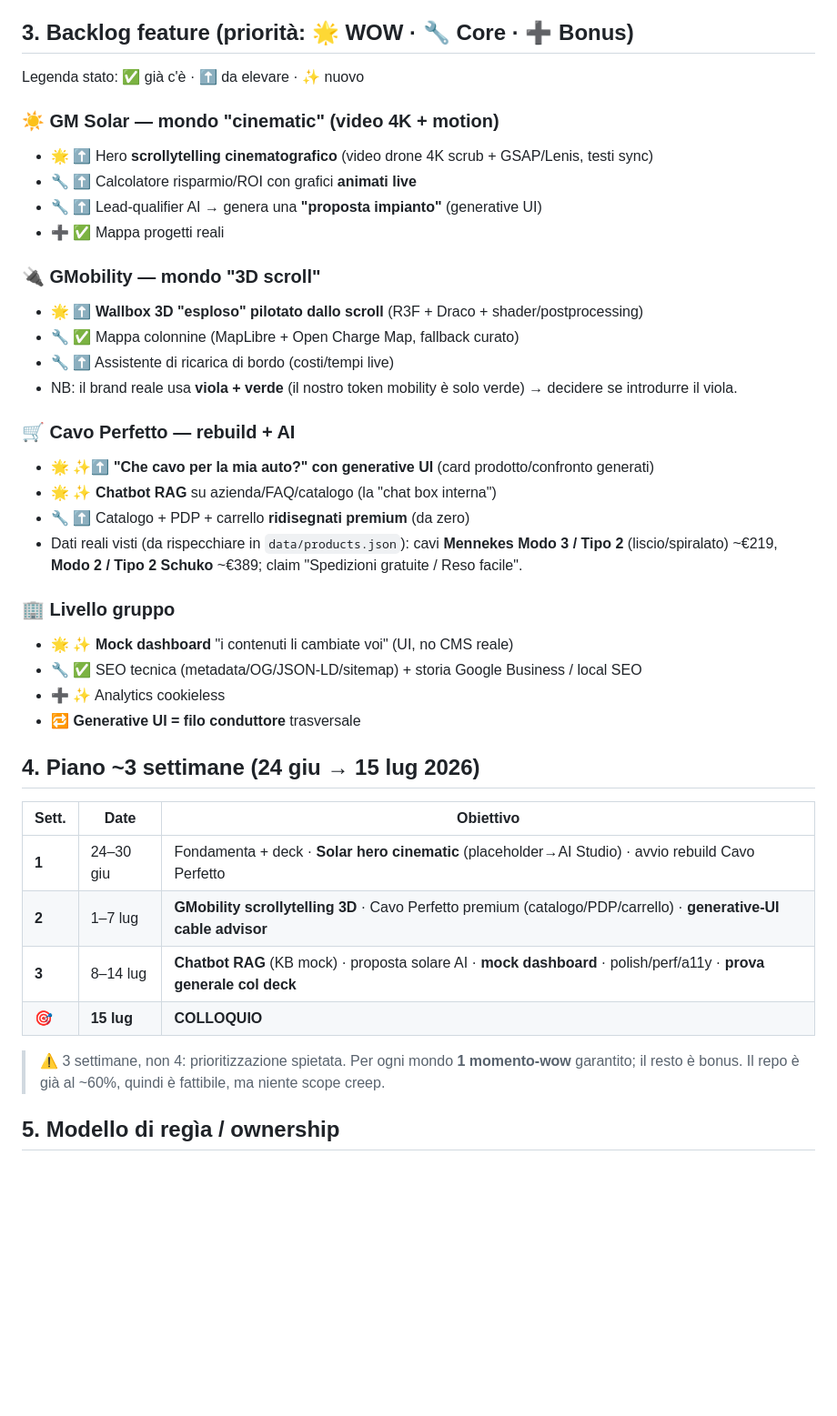
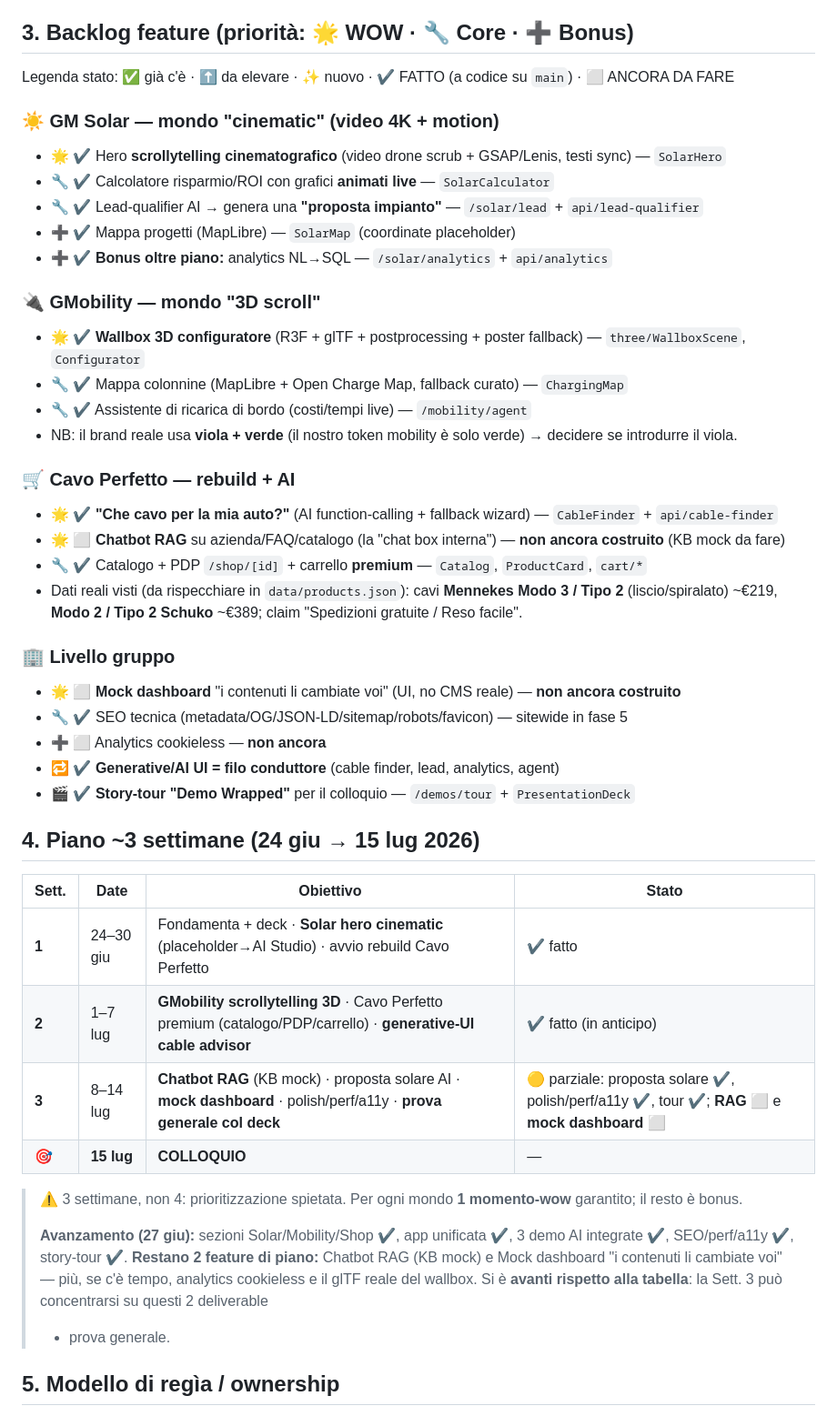
Before and after one commit to albertomarocco01/GMSolar, a Markdown page: PLAN.md, the part around one of its changes. Shown at 91% size. Rendered like a GitHub page; blank space fills up the shorter version.

Commit message:
docs: update project roadmap and status tracking for integrated Solar, Mobility, and Shop modules

```diff
--- a/PLAN.md
+++ b/PLAN.md
@@ -47,44 +47,52 @@ glTF + Draco · Tailwind v4 (token in `packages/tokens`).
 
 ## 3. Backlog feature (priorità: 🌟 WOW · 🔧 Core · ➕ Bonus)
 
-Legenda stato: ✅ già c'è · ⬆️ da elevare · ✨ nuovo
+Legenda stato: ✅ già c'è · ⬆️ da elevare · ✨ nuovo · ✔️ FATTO (a codice su `main`) · ⬜ ANCORA DA FARE
 
 ### ☀️ GM Solar — mondo "cinematic" (video 4K + motion)
-- 🌟 ⬆️ Hero **scrollytelling cinematografico** (video drone 4K scrub + GSAP/Lenis, testi sync)
-- 🔧 ⬆️ Calcolatore risparmio/ROI con grafici **animati live**
-- 🔧 ⬆️ Lead-qualifier AI → genera una **"proposta impianto"** (generative UI)
-- ➕ ✅ Mappa progetti reali
+- 🌟 ✔️ Hero **scrollytelling cinematografico** (video drone scrub + GSAP/Lenis, testi sync) — `SolarHero`
+- 🔧 ✔️ Calcolatore risparmio/ROI con grafici **animati live** — `SolarCalculator`
+- 🔧 ✔️ Lead-qualifier AI → genera una **"proposta impianto"** — `/solar/lead` + `api/lead-qualifier`
+- ➕ ✔️ Mappa progetti (MapLibre) — `SolarMap` (coordinate placeholder)
+- ➕ ✔️ **Bonus oltre piano:** analytics NL→SQL — `/solar/analytics` + `api/analytics`
 
 ### 🔌 GMobility — mondo "3D scroll"
-- 🌟 ⬆️ **Wallbox 3D "esploso" pilotato dallo scroll** (R3F + Draco + shader/postprocessing)
-- 🔧 ✅ Mappa colonnine (MapLibre + Open Charge Map, fallback curato)
-- 🔧 ⬆️ Assistente di ricarica di bordo (costi/tempi live)
+- 🌟 ✔️ **Wallbox 3D configuratore** (R3F + glTF + postprocessing + poster fallback) — `three/WallboxScene`, `Configurator`
+- 🔧 ✔️ Mappa colonnine (MapLibre + Open Charge Map, fallback curato) — `ChargingMap`
+- 🔧 ✔️ Assistente di ricarica di bordo (costi/tempi live) — `/mobility/agent`
 - NB: il brand reale usa **viola + verde** (il nostro token mobility è solo verde) → decidere se introdurre il viola.
 
 ### 🛒 Cavo Perfetto — rebuild + AI
-- 🌟 ✨⬆️ **"Che cavo per la mia auto?" con generative UI** (card prodotto/confronto generati)
-- 🌟 ✨ **Chatbot RAG** su azienda/FAQ/catalogo (la "chat box interna")
-- 🔧 ⬆️ Catalogo + PDP + carrello **ridisegnati premium** (da zero)
+- 🌟 ✔️ **"Che cavo per la mia auto?"** (AI function-calling + fallback wizard) — `CableFinder` + `api/cable-finder`
+- 🌟 ⬜ **Chatbot RAG** su azienda/FAQ/catalogo (la "chat box interna") — **non ancora costruito** (KB mock da fare)
+- 🔧 ✔️ Catalogo + PDP `/shop/[id]` + carrello **premium** — `Catalog`, `ProductCard`, `cart/*`
 - Dati reali visti (da rispecchiare in `data/products.json`): cavi **Mennekes Modo 3 / Tipo 2**
   (liscio/spiralato) ~€219, **Modo 2 / Tipo 2 Schuko** ~€389; claim "Spedizioni gratuite / Reso facile".
 
 ### 🏢 Livello gruppo
-- 🌟 ✨ **Mock dashboard** "i contenuti li cambiate voi" (UI, no CMS reale)
-- 🔧 ✅ SEO tecnica (metadata/OG/JSON-LD/sitemap) + storia Google Business / local SEO
-- ➕ ✨ Analytics cookieless
-- 🔁 **Generative UI = filo conduttore** trasversale
+- 🌟 ⬜ **Mock dashboard** "i contenuti li cambiate voi" (UI, no CMS reale) — **non ancora costruito**
+- 🔧 ✔️ SEO tecnica (metadata/OG/JSON-LD/sitemap/robots/favicon) — sitewide in fase 5
+- ➕ ⬜ Analytics cookieless — **non ancora**
+- 🔁 ✔️ **Generative/AI UI = filo conduttore** (cable finder, lead, analytics, agent)
+- 🎬 ✔️ **Story-tour "Demo Wrapped"** per il colloquio — `/demos/tour` + `PresentationDeck`
 
 ## 4. Piano ~3 settimane (24 giu → 15 lug 2026)
 
-| Sett. | Date | Obiettivo |
-|---|---|---|
-| **1** | 24–30 giu | Fondamenta + deck · **Solar hero cinematic** (placeholder→AI Studio) · avvio rebuild Cavo Perfetto |
-| **2** | 1–7 lug | **GMobility scrollytelling 3D** · Cavo Perfetto premium (catalogo/PDP/carrello) · **generative-UI cable advisor** |
-| **3** | 8–14 lug | **Chatbot RAG** (KB mock) · proposta solare AI · **mock dashboard** · polish/perf/a11y · **prova generale col deck** |
-| 🎯 | **15 lug** | **COLLOQUIO** |
+| Sett. | Date | Obiettivo | Stato |
+|---|---|---|---|
+| **1** | 24–30 giu | Fondamenta + deck · **Solar hero cinematic** (placeholder→AI Studio) · avvio rebuild Cavo Perfetto | ✔️ fatto |
+| **2** | 1–7 lug | **GMobility scrollytelling 3D** · Cavo Perfetto premium (catalogo/PDP/carrello) · **generative-UI cable advisor** | ✔️ fatto (in anticipo) |
+| **3** | 8–14 lug | **Chatbot RAG** (KB mock) · proposta solare AI · **mock dashboard** · polish/perf/a11y · **prova generale col deck** | 🟡 parziale: proposta solare ✔️, polish/perf/a11y ✔️, tour ✔️; **RAG ⬜** e **mock dashboard ⬜** |
+| 🎯 | **15 lug** | **COLLOQUIO** | — |
 
 > ⚠️ 3 settimane, non 4: prioritizzazione spietata. Per ogni mondo **1 momento-wow** garantito;
-> il resto è bonus. Il repo è già al ~60%, quindi è fattibile, ma niente scope creep.
+> il resto è bonus.
+>
+> **Avanzamento (27 giu):** sezioni Solar/Mobility/Shop ✔️, app unificata ✔️, 3 demo AI integrate ✔️,
+> SEO/perf/a11y ✔️, story-tour ✔️. **Restano 2 feature di piano:** Chatbot RAG (KB mock) e Mock
+> dashboard "i contenuti li cambiate voi" — più, se c'è tempo, analytics cookieless e il glTF reale
+> del wallbox. Si è **avanti rispetto alla tabella**: la Sett. 3 può concentrarsi su questi 2 deliverable
+> + prova generale.
 
 ## 5. Modello di regìa / ownership
 
```
Also changed, not shown: other parts of PLAN.md (+33 -0 lines).
